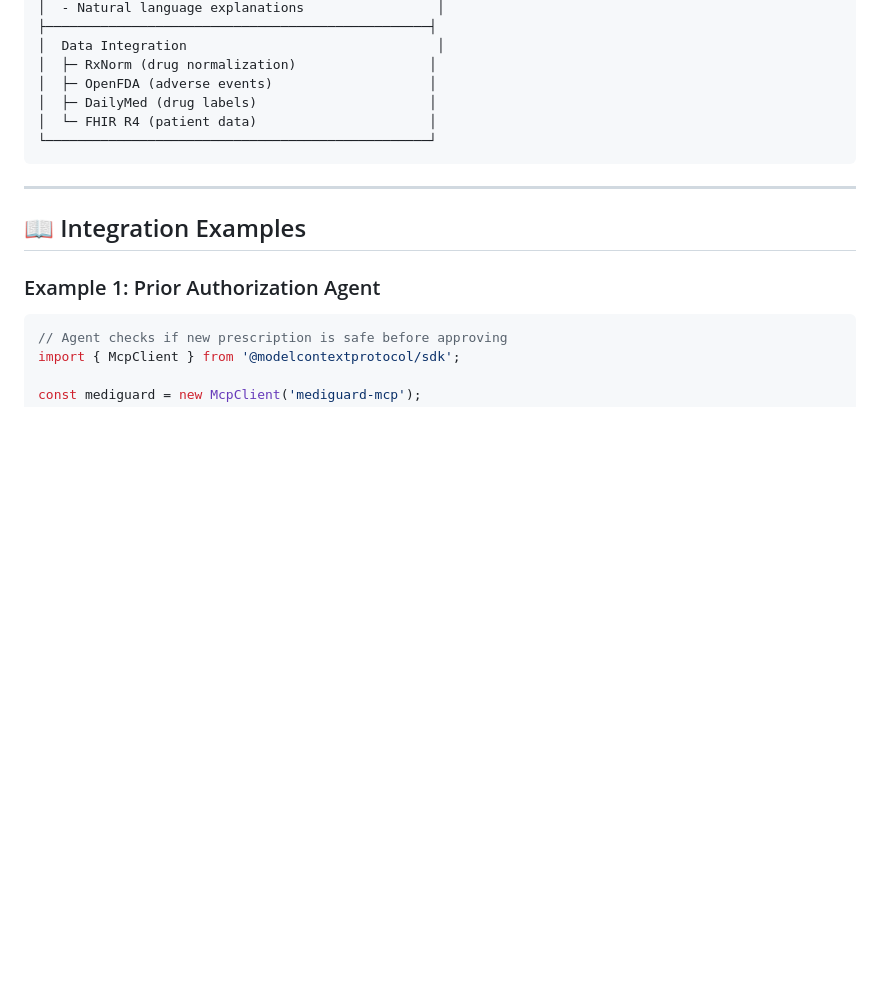
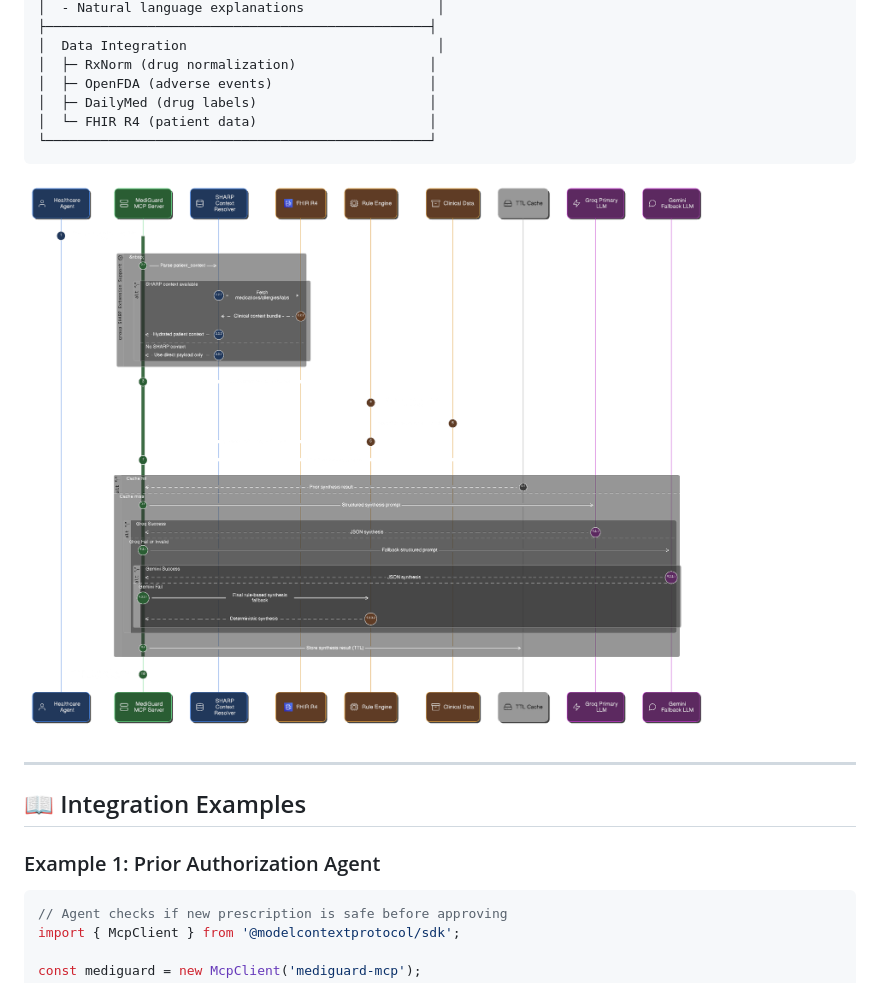
Before and after one commit to Danish007Dev/mediguard-mcp, a Markdown page: README.md, the part around the change. Rendered like a GitHub page; pictures changed too: assets/MCP Tool Working Diagram.png (added); blank space fills up the shorter version.

Commit message:
added diagram

````diff
--- a/README.md
+++ b/README.md
@@ -346,6 +346,8 @@ All data sources are **public APIs** - no proprietary databases required.
 └─────────────────────────────────────────────────┘
 ```
 
+![MediGuard MCP tool workflow diagram](assets/MCP%20Tool%20Working%20Diagram.png)
+
 ---
 
 ## 📖 Integration Examples
````
